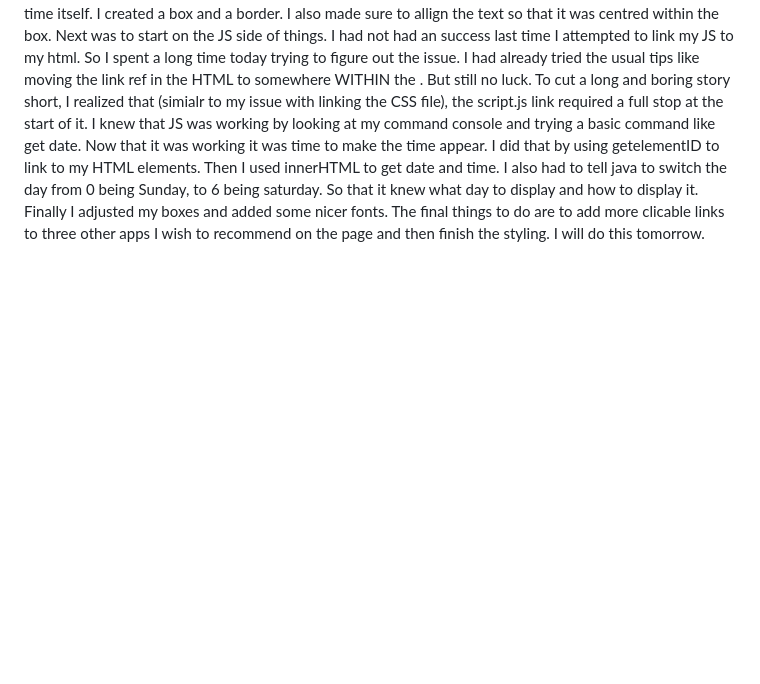
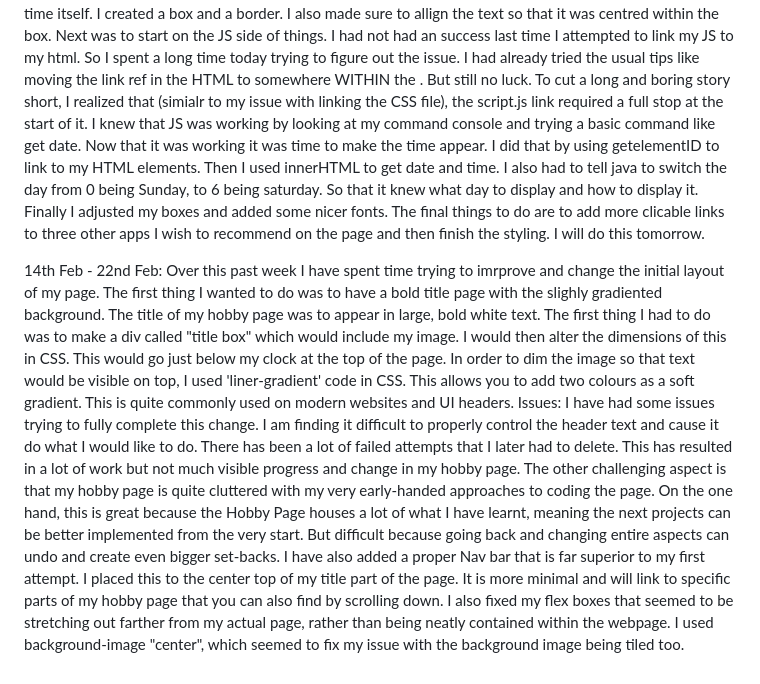
Before and after one commit to samscupoftea/Hobby-Page-, a Markdown page: README.md, the part around the change. Drawn GitHub-style; blank space fills up the shorter version.

Commit message:
Updated my readme for the past week.

```diff
--- a/README.md
+++ b/README.md
@@ -49,3 +49,11 @@ I knew that JS was working by looking at my command console and trying a basic c
 Finally I adjusted my boxes and added some nicer fonts.
 The final things to do are to add more clicable links to three other apps I wish to recommend on the page and then finish the styling.
 I will do this tomorrow.
+
+14th Feb - 22nd Feb:
+Over this past week I have spent time trying to imrprove and change the initial layout of my page. The first thing I wanted to do was to have a bold title page with the slighly gradiented background. The title of my hobby page was to appear in large, bold white text. The first thing I had to do was to make a div called "title box" which would include my image. I would then alter the dimensions of this in CSS. This would go just below my clock at the top of the page. In order to dim the image so that text would be visible on top, I used 'liner-gradient' code in CSS. This allows you to add two colours as a soft gradient. This is quite commonly used on modern websites and UI headers.
+Issues: I have had some issues trying to fully complete this change. I am finding it difficult to properly control the header text and cause it do what I would like to do. There has been a lot of failed attempts that I later had to delete. This has resulted in a lot of work but not much visible progress and change in my hobby page.
+The other challenging aspect is that my hobby page is quite cluttered with my very early-handed approaches to coding the page. On the one hand, this is great because the Hobby Page houses a lot of what I have learnt, meaning the next projects can be better implemented from the very start. But difficult because going back and changing entire aspects can undo and create even bigger set-backs.
+I have also added a proper Nav bar that is far superior to my first attempt. I placed this to the center top of my title part of the page. It is more minimal and will link to specific parts of my hobby page that you can also find by scrolling down.
+I also fixed my flex boxes that seemed to be stretching out farther from my actual page, rather than being neatly contained within the webpage.
+I used background-image "center", which seemed to fix my issue with the background image being tiled too.
```
